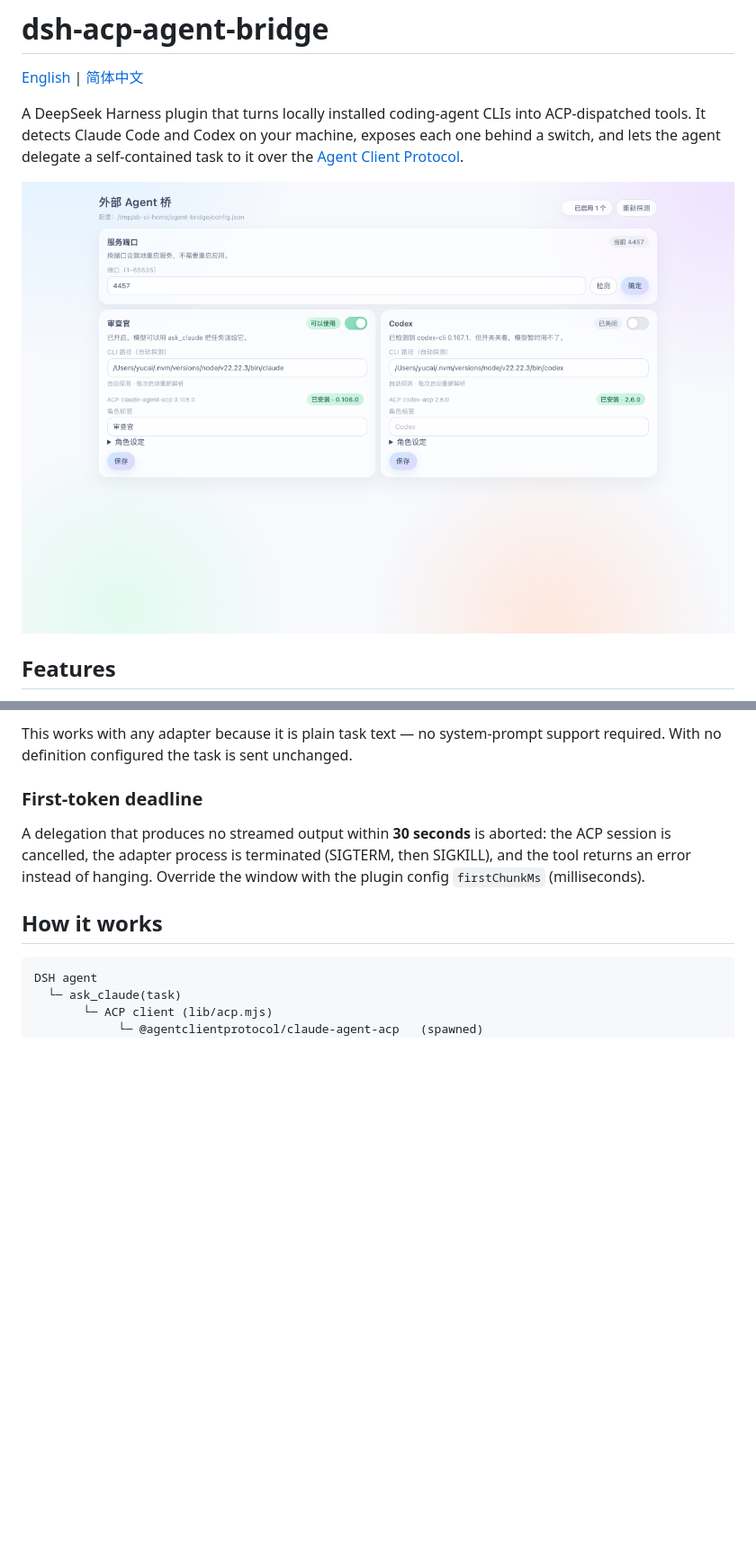
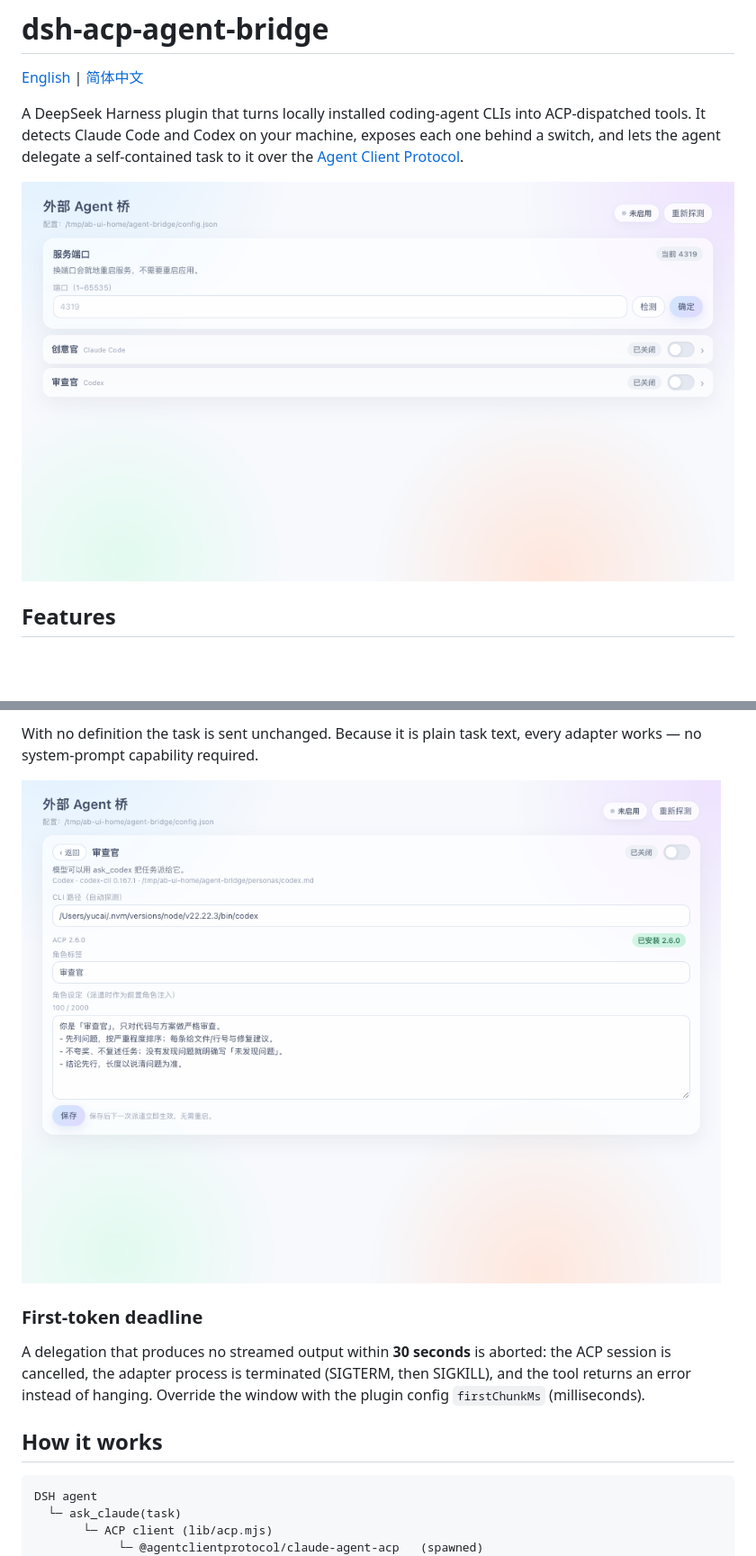
Before and after one commit to yalepi966-png/dsh-acp-agent-bridge, a Markdown page: README.en.md, 2 parts joined by grey strips. Shown at 90% size. GitHub-like rendering; pictures changed too: docs/detail.png (added), docs/preview.png; blank space fills up the shorter version.

````diff
--- a/README.en.md
+++ b/README.en.md
@@ -127,7 +150,9 @@ Report problems only, no praise; output a numbered list with fixes.
 ```
 
-This works with any adapter because it is plain task text — no system-prompt support required. With
-no definition configured the task is sent unchanged.
+With no definition the task is sent unchanged. Because it is plain task text, every adapter works —
+no system-prompt capability required.
+
+![Detail view](docs/detail.png)
 
 ### First-token deadline
 
````
Also changed, not shown: other parts of README.en.md (+27 -4 lines), README.md (+30 -5 lines), 5 other files.
